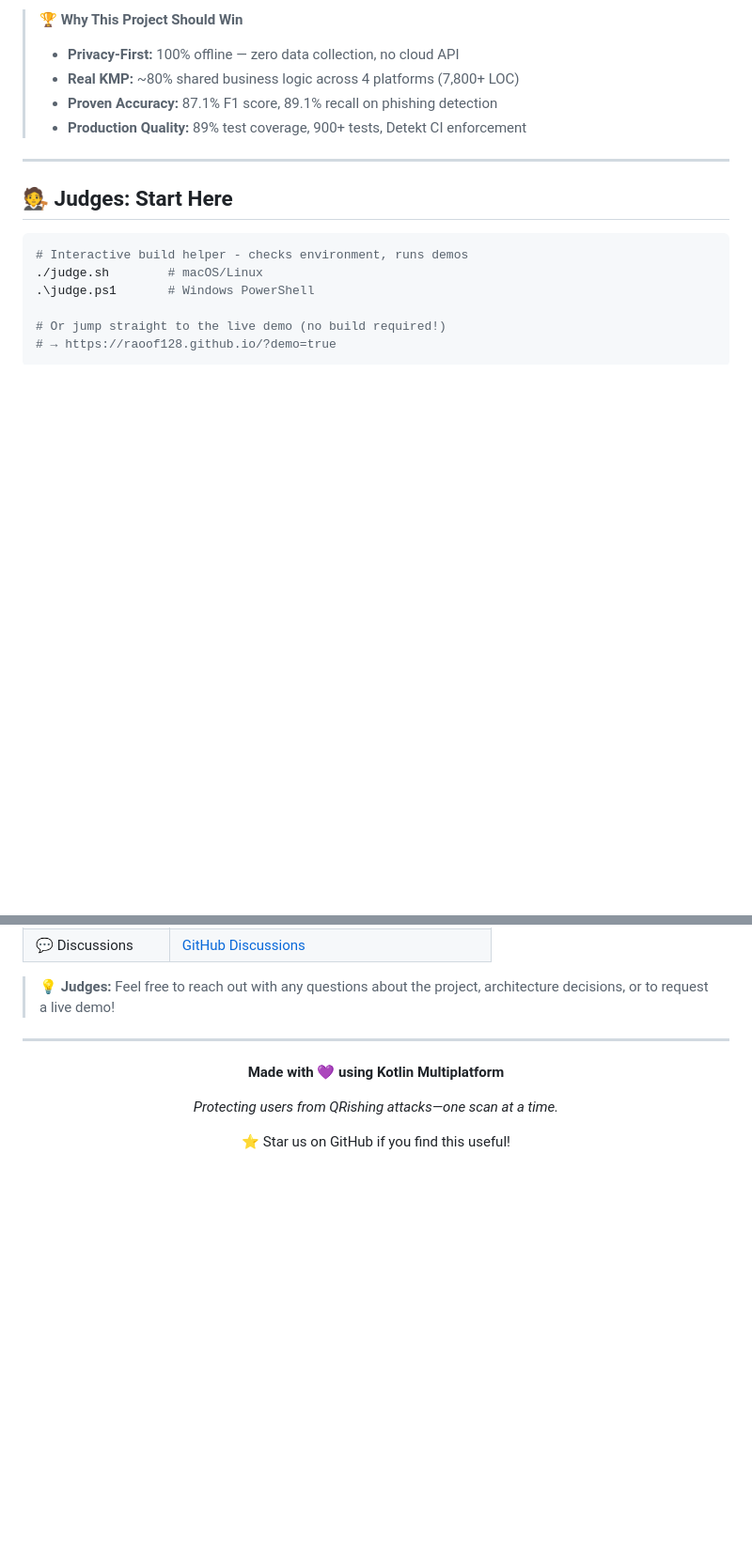
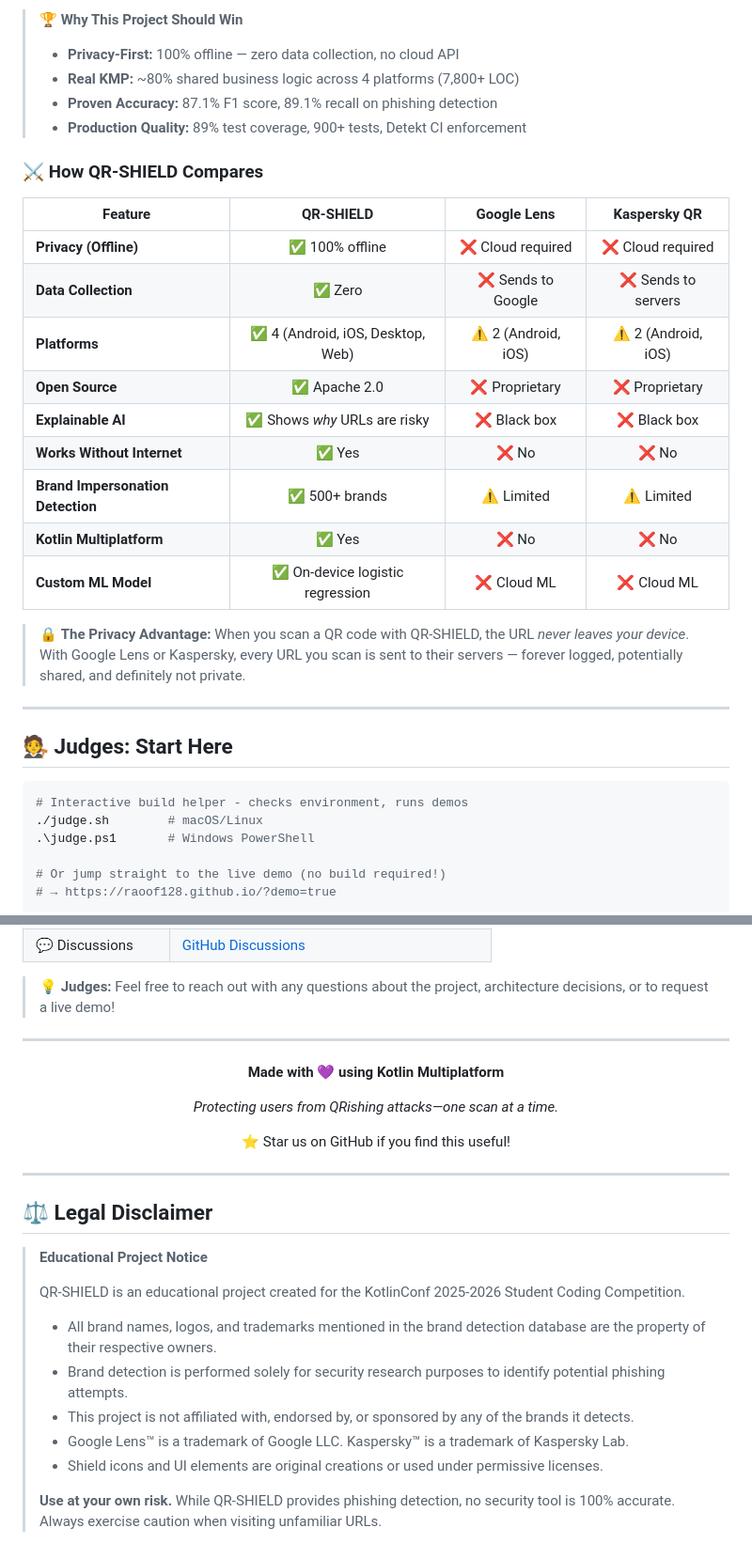
Before and after one commit to Raoof128/Raoof128.github.io, a Markdown page: README.md, 2 parts joined by grey strips. Shown at 94% size. GitHub-like rendering; blank space fills up the shorter version.

Commit message:
⚔️ Add competitive comparison table + legal disclaimer
- Added QR-SHIELD vs Google Lens vs Kaspersky comparison table
- Shows privacy, platform, and feature advantages
- Added legal disclaimer for trademarks and educational use
- Protects against disqualification for brand/trademark issues

```diff
--- a/README.md
+++ b/README.md
@@ -9,6 +9,22 @@
 > - **Real KMP:** ~80% shared business logic across 4 platforms (7,800+ LOC)
 > - **Proven Accuracy:** 87.1% F1 score, 89.1% recall on phishing detection
 > - **Production Quality:** 89% test coverage, 900+ tests, Detekt CI enforcement
+
+### ⚔️ How QR-SHIELD Compares
+
+| Feature | QR-SHIELD | Google Lens | Kaspersky QR |
+|---------|:---------:|:-----------:|:------------:|
+| **Privacy (Offline)** | ✅ 100% offline | ❌ Cloud required | ❌ Cloud required |
+| **Data Collection** | ✅ Zero | ❌ Sends to Google | ❌ Sends to servers |
+| **Platforms** | ✅ 4 (Android, iOS, Desktop, Web) | ⚠️ 2 (Android, iOS) | ⚠️ 2 (Android, iOS) |
+| **Open Source** | ✅ Apache 2.0 | ❌ Proprietary | ❌ Proprietary |
+| **Explainable AI** | ✅ Shows *why* URLs are risky | ❌ Black box | ❌ Black box |
+| **Works Without Internet** | ✅ Yes | ❌ No | ❌ No |
+| **Brand Impersonation Detection** | ✅ 500+ brands | ⚠️ Limited | ⚠️ Limited |
+| **Kotlin Multiplatform** | ✅ Yes | ❌ No | ❌ No |
+| **Custom ML Model** | ✅ On-device logistic regression | ❌ Cloud ML | ❌ Cloud ML |
+
+> 🔒 **The Privacy Advantage:** When you scan a QR code with QR-SHIELD, the URL *never leaves your device*. With Google Lens or Kaspersky, every URL you scan is sent to their servers — forever logged, potentially shared, and definitely not private.
 
 ---
 
@@ -3254,3 +3270,19 @@ This project is licensed under the Apache License 2.0 - see the [LICENSE](LICENS
 ⭐ Star us on GitHub if you find this useful!
 
 </div>
+
+---
+
+## ⚖️ Legal Disclaimer
+
+> **Educational Project Notice**
+>
+> QR-SHIELD is an educational project created for the KotlinConf 2025-2026 Student Coding Competition.
+>
+> - All brand names, logos, and trademarks mentioned in the brand detection database are the property of their respective owners.
+> - Brand detection is performed solely for security research purposes to identify potential phishing attempts.
+> - This project is not affiliated with, endorsed by, or sponsored by any of the brands it detects.
+> - Google Lens™ is a trademark of Google LLC. Kaspersky™ is a trademark of Kaspersky Lab.
+> - Shield icons and UI elements are original creations or used under permissive licenses.
+>
+> **Use at your own risk.** While QR-SHIELD provides phishing detection, no security tool is 100% accurate. Always exercise caution when visiting unfamiliar URLs.
```
